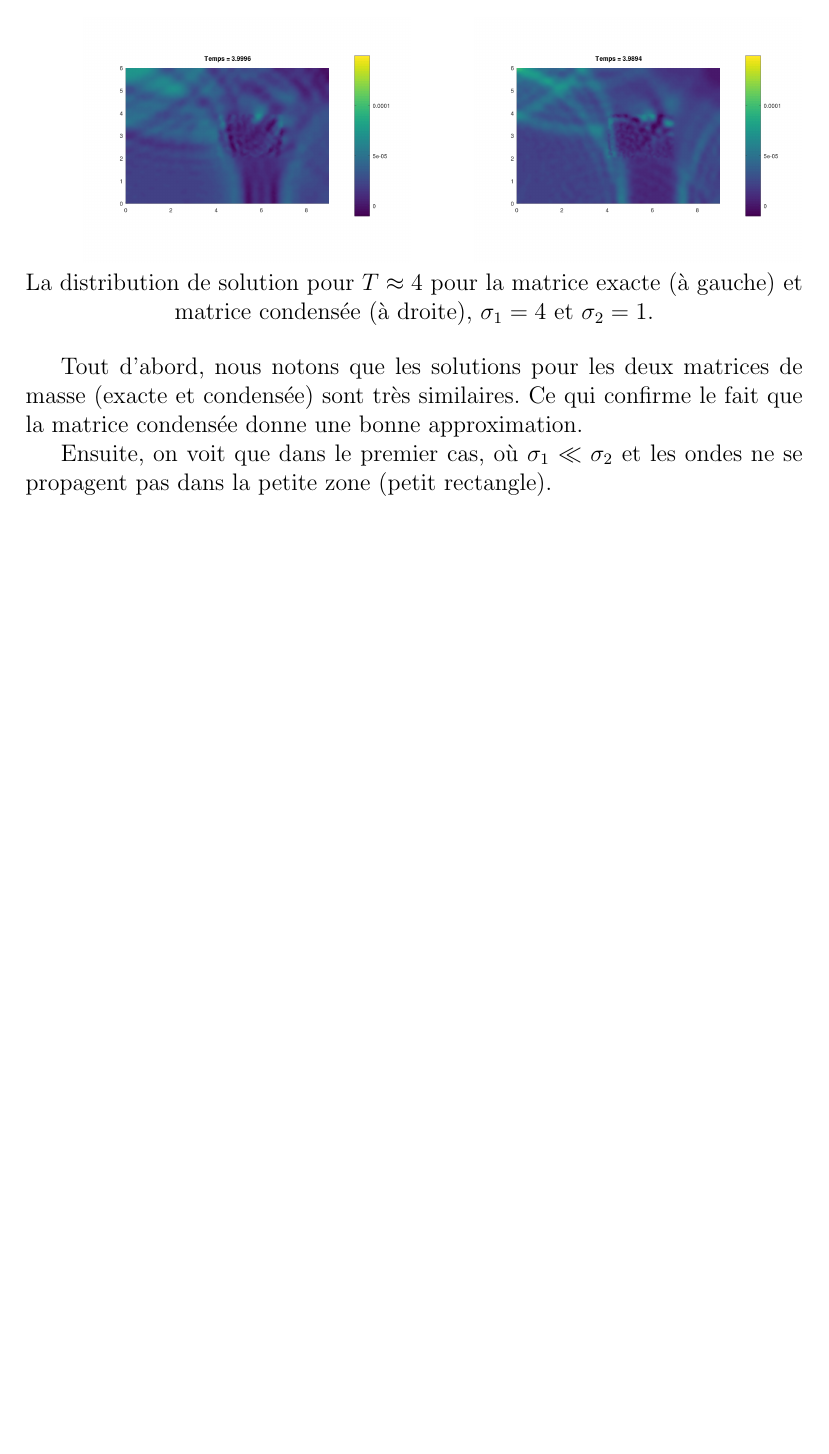
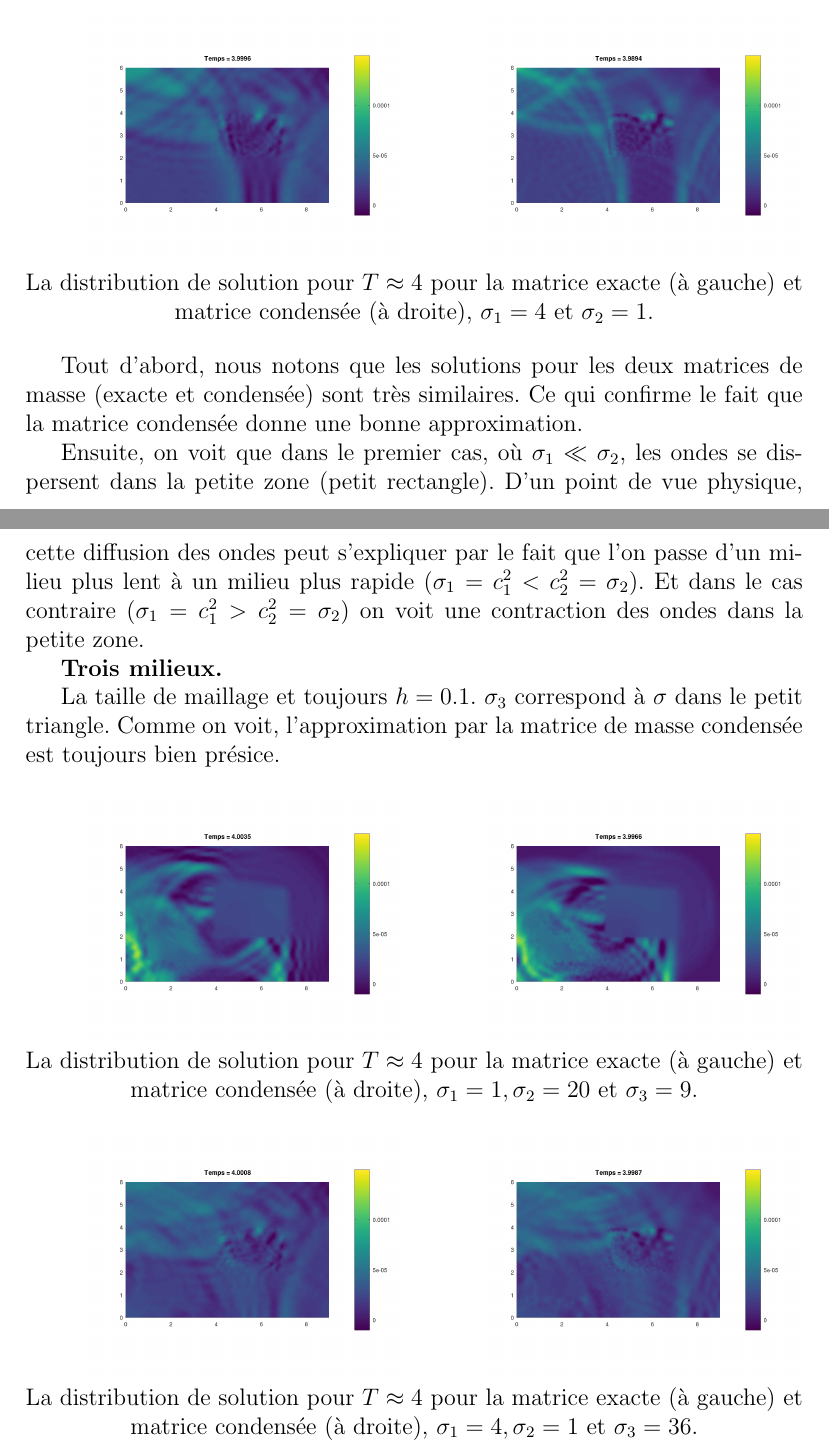
Before and after one commit to ssizova/Wave-propagation, a LaTeX document (tp5/compte.tex): part of page 15 of 15 before the commit and two parts of pages 15 and 16 of 17 after it, the two joined at a grey line, cut so that both start at the same text, the shorter picture padded with empty space. Compiled offline with pdfLaTeX.

Commit message:
Comments added to Deux et Trois milieux

```diff
--- a/tp5/compte.tex
+++ b/tp5/compte.tex
@@ -414,4 +418,19 @@ On fait des simulations pour le maillage avec $h=0.1$. Ci-dessous sont des graph
 
 Tout d'abord, nous notons que les solutions pour les deux matrices de masse (exacte et condensée) sont très similaires. Ce qui confirme le fait que la matrice condensée donne une bonne approximation.
 
-Ensuite, on voit que dans le premier cas, où $\sigma_1 \ll \sigma_2$ et les ondes ne se propagent pas dans la petite zone (petit rectangle).
+Ensuite, on voit que dans le premier cas, où $\sigma_1 \ll \sigma_2$, les ondes se dispersent dans la petite zone (petit rectangle). D'un point de vue physique, cette diffusion des ondes peut s'expliquer par le fait que l'on passe d'un milieu plus lent à un milieu plus rapide ($\sigma_1 = c_1^2 < c_2^2= \sigma_2$). Et dans le cas contraire ($\sigma_1 = c_1^2 > c_2^2= \sigma_2$) on voit une contraction des ondes dans la petite zone.
+
+\textbf{Trois milieux.}
+
+La taille de maillage et toujours $h=0.1$. $\sigma_3$ correspond à $\sigma$ dans le petit triangle. Comme on voit, l'approximation par la matrice de masse condensée est toujours bien présice.
+
+\begin{center}
+	\hspace{1cm}\includegraphics[width=0.42\textwidth]{images/u_trois_mil_1_20_9}\hspace{1cm}
+	\includegraphics[width=0.42\textwidth]{images/u_trois_mil_1_20_9_cond}\hspace{1cm}
+	{La distribution de solution pour $T \approx 4$ pour la matrice exacte (à gauche) et matrice condensée (à droite), $\sigma_1 = 1, \sigma_2 = 20$ et $\sigma_3 = 9$.}
+\end{center}
+\begin{center}
+	\hspace{1cm}\includegraphics[width=0.42\textwidth]{images/u_trois_mil_4_1_36}\hspace{1cm}
+	\includegraphics[width=0.42\textwidth]{images/u_trois_mil_4_1_36_cond}\hspace{1cm}
+	{La distribution de solution pour $T \approx 4$ pour la matrice exacte (à gauche) et matrice condensée (à droite), $\sigma_1 = 4, \sigma_2 = 1$ et $\sigma_3 = 36$.}
+\end{center}
```
Also changed, not shown: tp5/compte.pdf, tp5/compte.tex (15 more changed lines), 4 other files.
